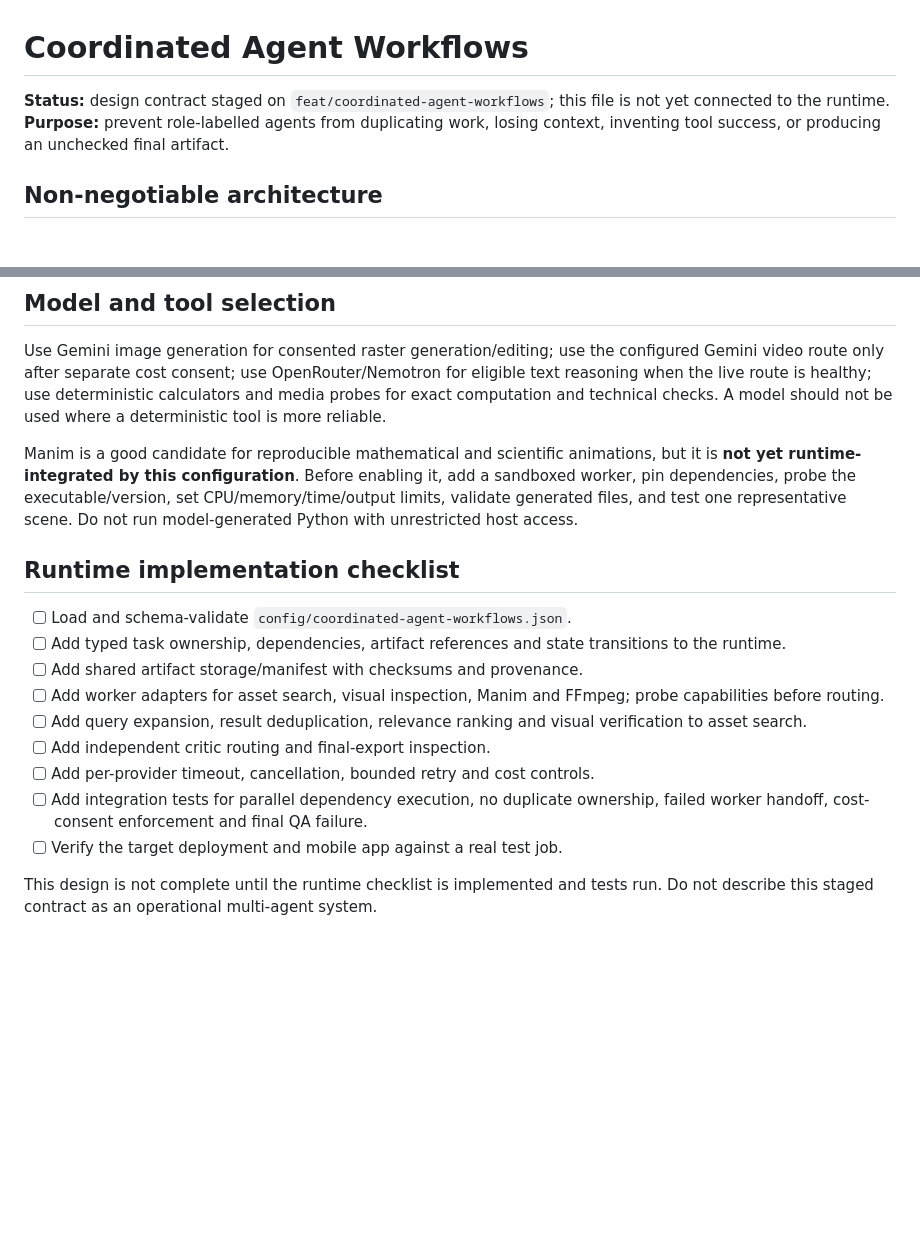
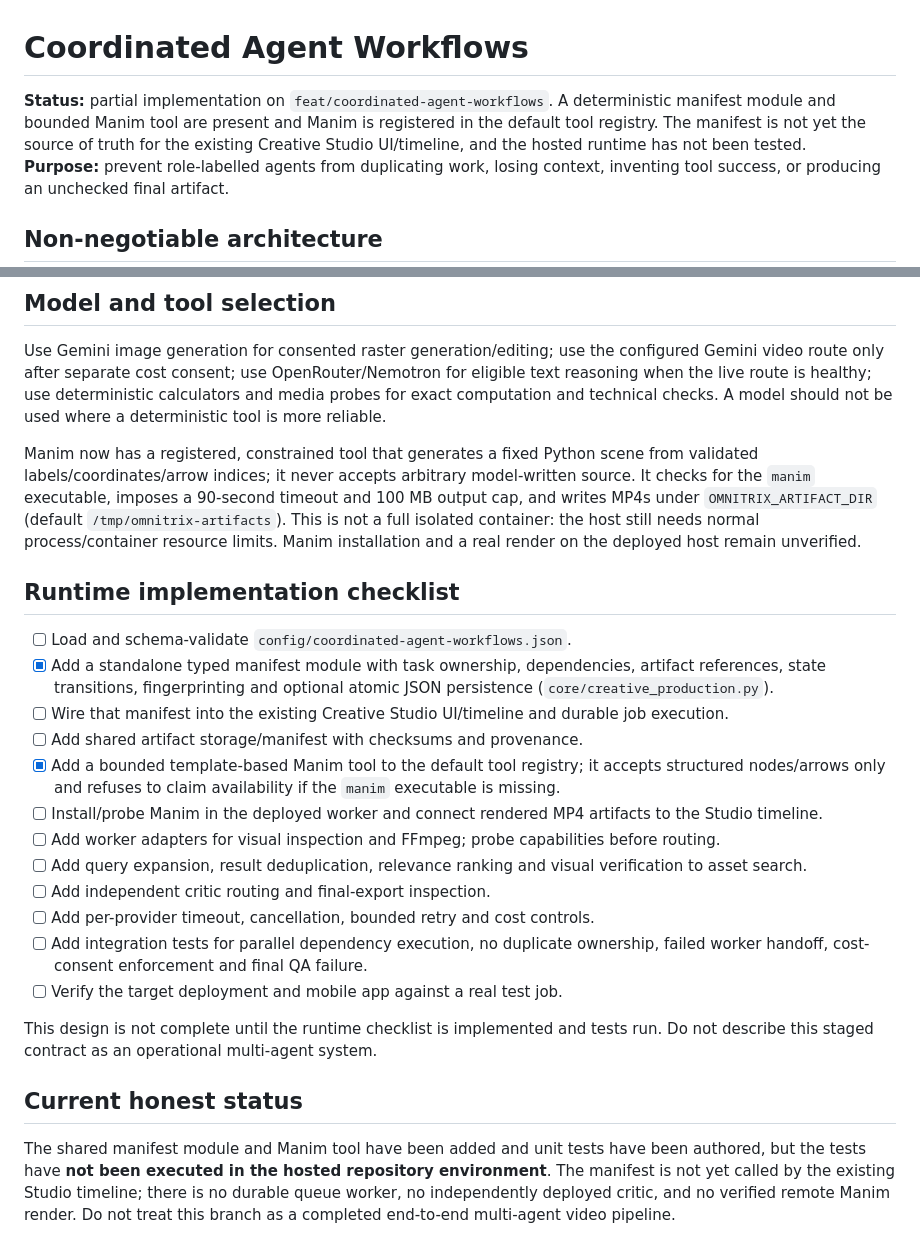
Before and after one commit to som76377-alt/omnimatrix, a Markdown page: docs/COORDINATED_AGENT_WORKFLOWS.md, 2 parts joined by grey strips. Rendered like a GitHub page; blank space fills up the shorter version.

Commit message:
Update workflow status for implemented coordination components

```diff
--- a/docs/COORDINATED_AGENT_WORKFLOWS.md
+++ b/docs/COORDINATED_AGENT_WORKFLOWS.md
@@ -1,6 +1,6 @@
 # Coordinated Agent Workflows
 
-**Status:** design contract staged on `feat/coordinated-agent-workflows`; this file is not yet connected to the runtime.
+**Status:** partial implementation on `feat/coordinated-agent-workflows`. A deterministic manifest module and bounded Manim tool are present and Manim is registered in the default tool registry. The manifest is not yet the source of truth for the existing Creative Studio UI/timeline, and the hosted runtime has not been tested.
 **Purpose:** prevent role-labelled agents from duplicating work, losing context, inventing tool success, or producing an unchecked final artifact.
 
 ## Non-negotiable architecture
@@ -41,14 +41,17 @@ For each important visual concept, produce multiple narrow queries rather than o
 
 Use Gemini image generation for consented raster generation/editing; use the configured Gemini video route only after separate cost consent; use OpenRouter/Nemotron for eligible text reasoning when the live route is healthy; use deterministic calculators and media probes for exact computation and technical checks. A model should not be used where a deterministic tool is more reliable.
 
-Manim is a good candidate for reproducible mathematical and scientific animations, but it is **not yet runtime-integrated by this configuration**. Before enabling it, add a sandboxed worker, pin dependencies, probe the executable/version, set CPU/memory/time/output limits, validate generated files, and test one representative scene. Do not run model-generated Python with unrestricted host access.
+Manim now has a registered, constrained tool that generates a fixed Python scene from validated labels/coordinates/arrow indices; it never accepts arbitrary model-written source. It checks for the `manim` executable, imposes a 90-second timeout and 100 MB output cap, and writes MP4s under `OMNITRIX_ARTIFACT_DIR` (default `/tmp/omnitrix-artifacts`). This is not a full isolated container: the host still needs normal process/container resource limits. Manim installation and a real render on the deployed host remain unverified.
 
 ## Runtime implementation checklist
 
 - [ ] Load and schema-validate `config/coordinated-agent-workflows.json`.
-- [ ] Add typed task ownership, dependencies, artifact references and state transitions to the runtime.
+- [x] Add a standalone typed manifest module with task ownership, dependencies, artifact references, state transitions, fingerprinting and optional atomic JSON persistence (`core/creative_production.py`).
+- [ ] Wire that manifest into the existing Creative Studio UI/timeline and durable job execution.
 - [ ] Add shared artifact storage/manifest with checksums and provenance.
-- [ ] Add worker adapters for asset search, visual inspection, Manim and FFmpeg; probe capabilities before routing.
+- [x] Add a bounded template-based Manim tool to the default tool registry; it accepts structured nodes/arrows only and refuses to claim availability if the `manim` executable is missing.
+- [ ] Install/probe Manim in the deployed worker and connect rendered MP4 artifacts to the Studio timeline.
+- [ ] Add worker adapters for visual inspection and FFmpeg; probe capabilities before routing.
 - [ ] Add query expansion, result deduplication, relevance ranking and visual verification to asset search.
 - [ ] Add independent critic routing and final-export inspection.
 - [ ] Add per-provider timeout, cancellation, bounded retry and cost controls.
@@ -56,3 +59,8 @@ Manim is a good candidate for reproducible mathematical and scientific animation
 - [ ] Verify the target deployment and mobile app against a real test job.
 
 This design is not complete until the runtime checklist is implemented and tests run. Do not describe this staged contract as an operational multi-agent system.
+
+
+## Current honest status
+
+The shared manifest module and Manim tool have been added and unit tests have been authored, but the tests have **not been executed in the hosted repository environment**. The manifest is not yet called by the existing Studio timeline; there is no durable queue worker, no independently deployed critic, and no verified remote Manim render. Do not treat this branch as a completed end-to-end multi-agent video pipeline.
```
